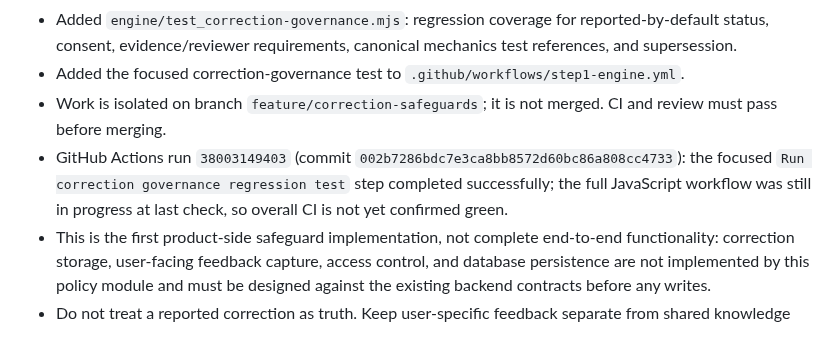
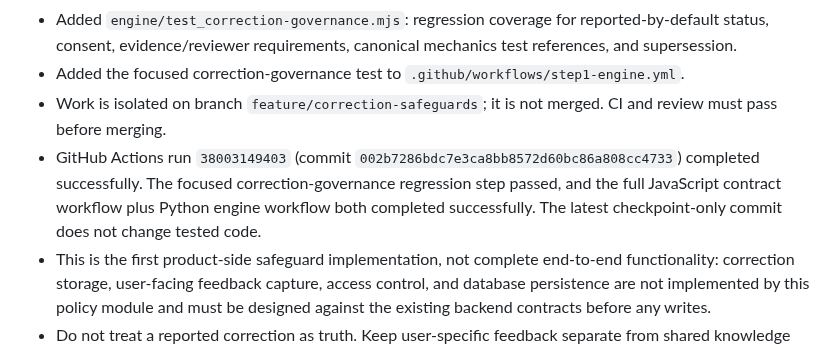
Before and after one commit to mobinhan/know-yourself-mvp, a Markdown page: RESUME.md, the part around the change. Rendered like a GitHub page.

Commit message:
Record successful safeguard CI result

```diff
--- a/RESUME.md
+++ b/RESUME.md
@@ -100,6 +100,6 @@ Important limitation: this file records the required protocol; it does not itsel
 - Added `engine/test_correction-governance.mjs`: regression coverage for reported-by-default status, consent, evidence/reviewer requirements, canonical mechanics test references, and supersession.
 - Added the focused correction-governance test to `.github/workflows/step1-engine.yml`.
 - Work is isolated on branch `feature/correction-safeguards`; it is not merged. CI and review must pass before merging.
-- GitHub Actions run `38003149403` (commit `002b7286bdc7e3ca8bb8572d60bc86a808cc4733`): the focused `Run correction governance regression test` step completed successfully; the full JavaScript workflow was still in progress at last check, so overall CI is not yet confirmed green.
+- GitHub Actions run `38003149403` (commit `002b7286bdc7e3ca8bb8572d60bc86a808cc4733`) completed successfully. The focused correction-governance regression step passed, and the full JavaScript contract workflow plus Python engine workflow both completed successfully. The latest checkpoint-only commit does not change tested code.
 - This is the first product-side safeguard implementation, not complete end-to-end functionality: correction storage, user-facing feedback capture, access control, and database persistence are not implemented by this policy module and must be designed against the existing backend contracts before any writes.
 - Do not treat a reported correction as truth. Keep user-specific feedback separate from shared knowledge and chart mechanics. The policy always returns `canonical_source_mutation_allowed: false`; a separate reviewed change and regression run is required.
```
